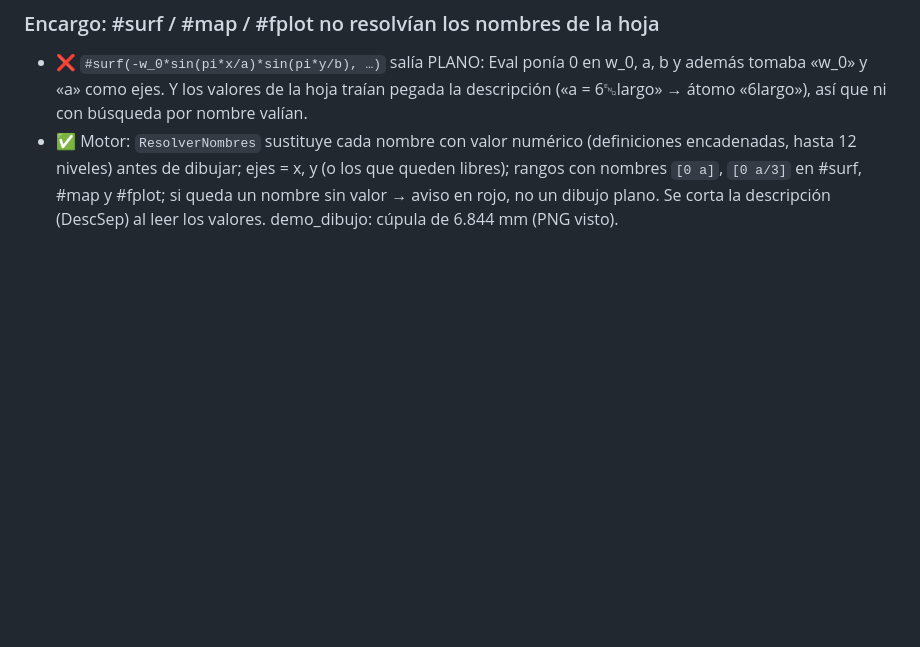
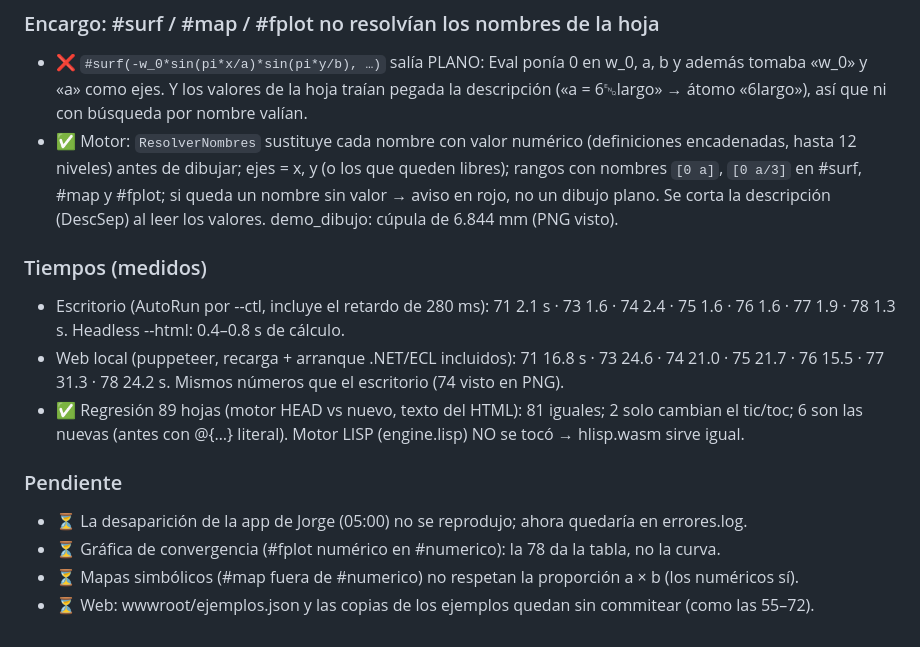
Before and after one commit to GiorgioBurbanelli89/hekatan-lisp, a Markdown page: BITACORA_placas_bfs.md, the part around the change. Drawn GitHub-style; blank space fills up the shorter version.

Commit message:
Bitacora placas BFS: tiempos, regresion y pendientes
Co-Authored-By: Claude Opus 5.5 (1M context) <noreply@anthropic.com>

```diff
--- a/BITACORA_placas_bfs.md
+++ b/BITACORA_placas_bfs.md
@@ -63,3 +63,17 @@ solución publicada (Timoshenko & Woinowsky-Krieger, Navier/Lévy).
   12 niveles) antes de dibujar; ejes = x, y (o los que queden libres); rangos con nombres `[0 a]`,
   `[0 a/3]` en #surf, #map y #fplot; si queda un nombre sin valor → aviso en rojo, no un dibujo plano.
   Se corta la descripción (DescSep) al leer los valores. demo_dibujo: cúpula de 6.844 mm (PNG visto).
+
+### Tiempos (medidos)
+- Escritorio (AutoRun por --ctl, incluye el retardo de 280 ms): 71 2.1 s · 73 1.6 · 74 2.4 · 75 1.6 ·
+  76 1.6 · 77 1.9 · 78 1.3 s. Headless --html: 0.4–0.8 s de cálculo.
+- Web local (puppeteer, recarga + arranque .NET/ECL incluidos): 71 16.8 s · 73 24.6 · 74 21.0 ·
+  75 21.7 · 76 15.5 · 77 31.3 · 78 24.2 s. Mismos números que el escritorio (74 visto en PNG).
+- ✅ Regresión 89 hojas (motor HEAD vs nuevo, texto del HTML): 81 iguales; 2 solo cambian el tic/toc;
+  6 son las nuevas (antes con @{…} literal). Motor LISP (engine.lisp) NO se tocó → hlisp.wasm sirve igual.
+
+### Pendiente
+- ⏳ La desaparición de la app de Jorge (05:00) no se reprodujo; ahora quedaría en errores.log.
+- ⏳ Gráfica de convergencia (#fplot numérico en #numerico): la 78 da la tabla, no la curva.
+- ⏳ Mapas simbólicos (#map fuera de #numerico) no respetan la proporción a × b (los numéricos sí).
+- ⏳ Web: wwwroot/ejemplos.json y las copias de los ejemplos quedan sin commitear (como las 55–72).
```
